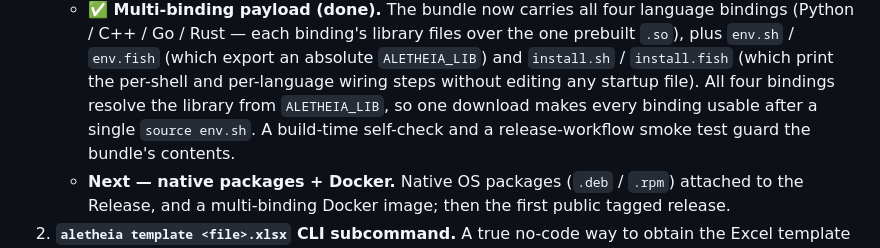
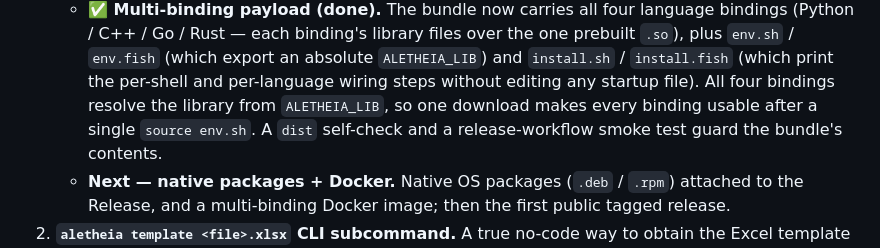
Before and after one commit to Jaetan/aletheia, a Markdown page: PROJECT_STATUS.md, the part around the change. Rendered like a GitHub page.

```diff
--- a/PROJECT_STATUS.md
+++ b/PROJECT_STATUS.md
@@ -49,7 +49,7 @@ cannot honestly advertise capabilities it does not yet have.
      `ALETHEIA_LIB`) and `install.sh` / `install.fish` (which print the per-shell
      and per-language wiring steps without editing any startup file). All four
      bindings resolve the library from `ALETHEIA_LIB`, so one download makes every
-     binding usable after a single `source env.sh`. A build-time self-check and a
+     binding usable after a single `source env.sh`. A `dist` self-check and a
      release-workflow smoke test guard the bundle's contents.
    - **Next — native packages + Docker.** Native OS packages (`.deb` / `.rpm`)
      attached to the Release, and a multi-binding Docker image; then the first
```
Also changed, not shown: CLAUDE.md (+1 -1 lines).
